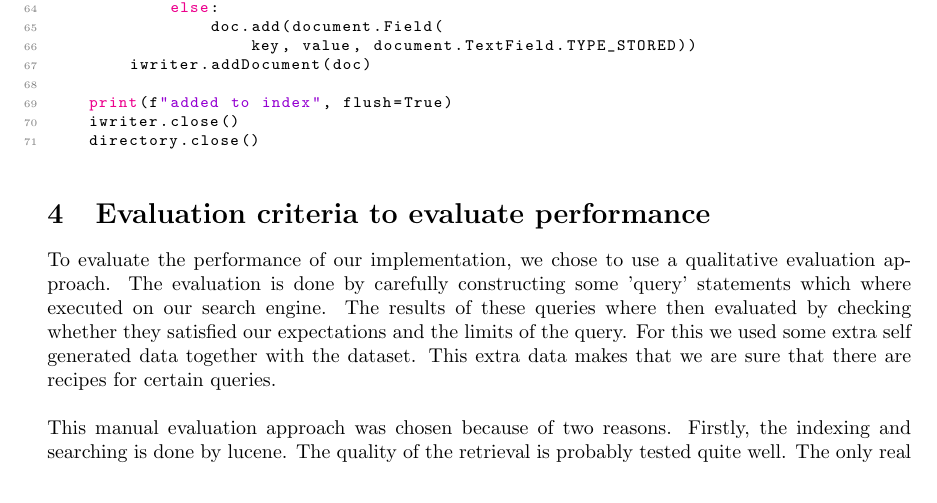
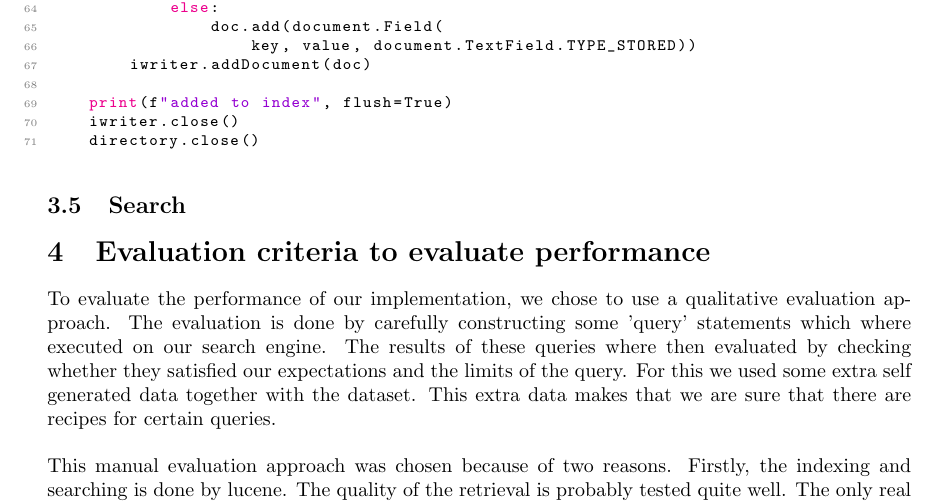
Before and after one commit to Maarten11/information-retrieval-project, a LaTeX document (report/report.tex): part of page 5 of 7, cut so that both start at the same text. Compiled offline with pdfLaTeX.

Commit message:
Adds search subsection to allow easy merging later

```diff
--- a/report/report.tex
+++ b/report/report.tex
@@ -321,6 +321,8 @@ def index_data(pd_table: pd.DataFrame, column_mapping: dict, index_path: str):
 
 \end{lstlisting}
 
+\subsection{Search}
+
 \section{Evaluation criteria to evaluate performance}
 
 To evaluate the performance of our implementation,
```
